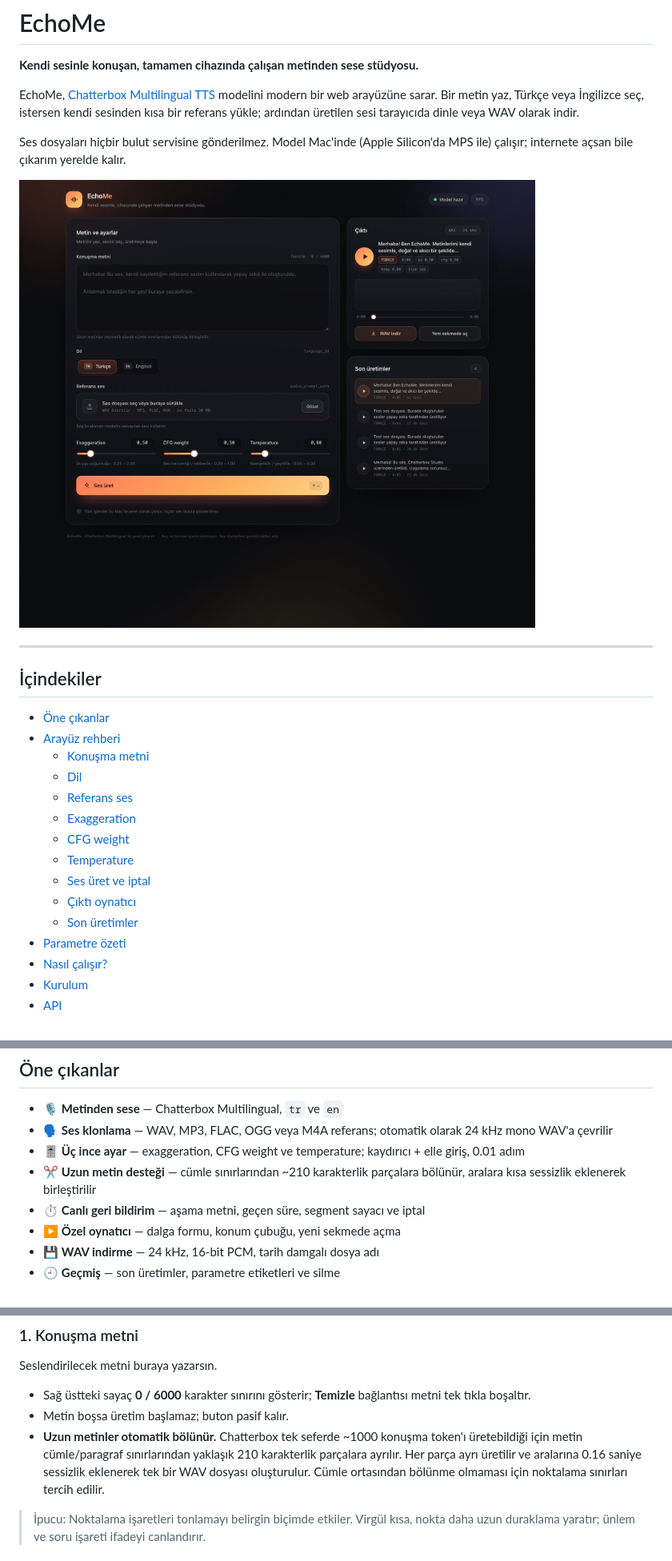
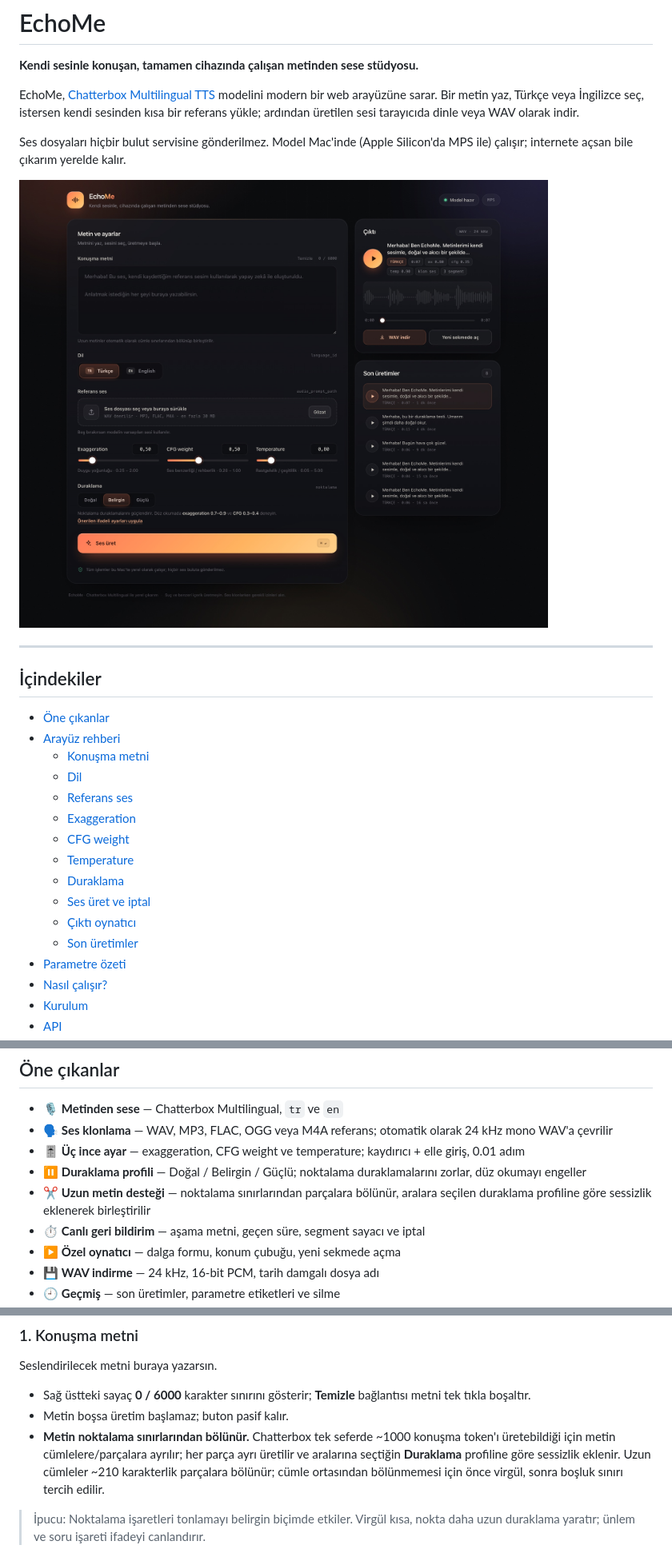
Before and after one commit to sarp-u/EchoMe, a Markdown page: README.md, 3 parts joined by grey strips. Shown at 80% size. Drawn GitHub-style; pictures changed too: assets/ekran-goruntusu.jpg.

```diff
--- a/README.md
+++ b/README.md
@@ -24,9 +24,10 @@ Silicon'da MPS ile) çalışır; internete açsan bile çıkarım yerelde kalır
   - [Exaggeration](#4-exaggeration)
   - [CFG weight](#5-cfg-weight)
   - [Temperature](#6-temperature)
-  - [Ses üret ve iptal](#7-ses-üret-ve-iptal)
-  - [Çıktı oynatıcı](#8-çıktı-oynatıcı)
-  - [Son üretimler](#9-son-üretimler)
+  - [Duraklama](#7-duraklama)
+  - [Ses üret ve iptal](#8-ses-üret-ve-iptal)
+  - [Çıktı oynatıcı](#9-çıktı-oynatıcı)
+  - [Son üretimler](#10-son-üretimler)
 - [Parametre özeti](#parametre-özeti)
 - [Nasıl çalışır?](#nasıl-çalışır)
 - [Kurulum](#kurulum)
@@ -45,8 +46,10 @@ Silicon'da MPS ile) çalışır; internete açsan bile çıkarım yerelde kalır
   24 kHz mono WAV'a çevrilir
 - 🎚️ **Üç ince ayar** — exaggeration, CFG weight ve temperature; kaydırıcı +
   elle giriş, 0.01 adım
-- ✂️ **Uzun metin desteği** — cümle sınırlarından ~210 karakterlik parçalara
-  bölünür, aralara kısa sessizlik eklenerek birleştirilir
+- ⏸️ **Duraklama profili** — Doğal / Belirgin / Güçlü; noktalama duraklamalarını
+  zorlar, düz okumayı engeller
+- ✂️ **Uzun metin desteği** — noktalama sınırlarından parçalara bölünür, aralara
+  seçilen duraklama profiline göre sessizlik eklenerek birleştirilir
 - ⏱️ **Canlı geri bildirim** — aşama metni, geçen süre, segment sayacı ve iptal
 - ▶️ **Özel oynatıcı** — dalga formu, konum çubuğu, yeni sekmede açma
 - 💾 **WAV indirme** — 24 kHz, 16-bit PCM, tarih damgalı dosya adı
@@ -69,11 +72,11 @@ Seslendirilecek metni buraya yazarsın.
 - Sağ üstteki sayaç **0 / 6000** karakter sınırını gösterir; **Temizle** bağlantısı
   metni tek tıkla boşaltır.
 - Metin boşsa üretim başlamaz; buton pasif kalır.
-- **Uzun metinler otomatik bölünür.** Chatterbox tek seferde ~1000 konuşma
-  token'ı üretebildiği için metin cümle/paragraf sınırlarından yaklaşık 210
-  karakterlik parçalara ayrılır. Her parça ayrı üretilir ve aralarına 0.16 saniye
-  sessizlik eklenerek tek bir WAV dosyası oluşturulur. Cümle ortasından bölünme
-  olmaması için noktalama sınırları tercih edilir.
+- **Metin noktalama sınırlarından bölünür.** Chatterbox tek seferde ~1000
+  konuşma token'ı üretebildiği için metin cümlelere/parçalara ayrılır; her parça
+  ayrı üretilir ve aralarına seçtiğin **Duraklama** profiline göre sessizlik
+  eklenir. Uzun cümleler ~210 karakterlik parçalara bölünür; cümle ortasından
+  bölünmemesi için önce virgül, sonra boşluk sınırı tercih edilir.
 
 > İpucu: Noktalama işaretleri tonlamayı belirgin biçimde etkiler. Virgül kısa,
 > nokta daha uzun duraklama yaratır; ünlem ve soru işareti ifadeyi canlandırır.
```
Also changed, not shown: other parts of README.md (+50 -6 lines), 4 other files.
